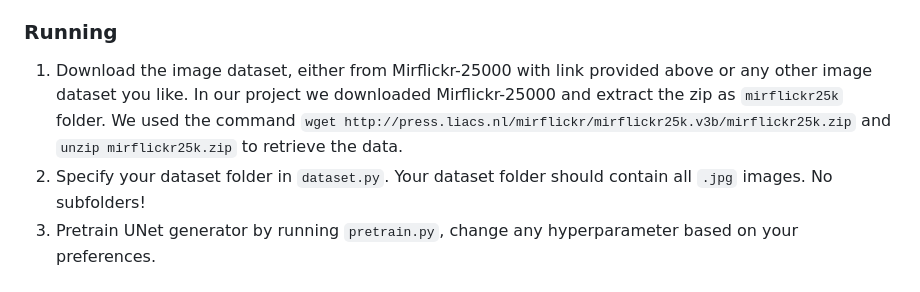
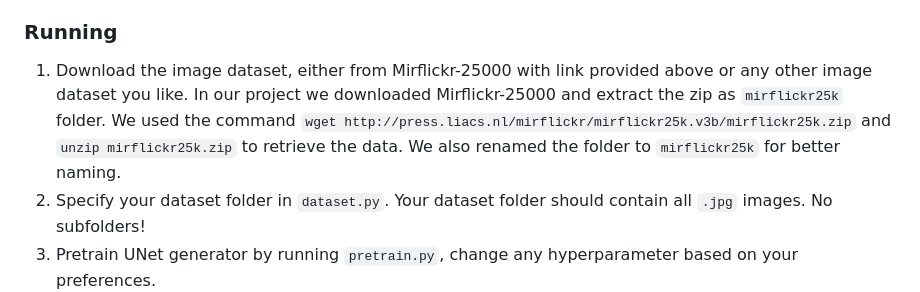
Before and after one commit to lawrencexli/ImageColorization, a Markdown page: README.md, the part around the change. Drawn GitHub-style.

Commit message:
Project Complete

```diff
--- a/README.md
+++ b/README.md
@@ -59,7 +59,7 @@ The following are required dependencies for this project.
 
 ### Running
 
-1. Download the image dataset, either from Mirflickr-25000 with link provided above or any other image dataset you like. In our project we downloaded Mirflickr-25000 and extract the zip as `mirflickr25k` folder. We used the command `wget http://press.liacs.nl/mirflickr/mirflickr25k.v3b/mirflickr25k.zip` and `unzip mirflickr25k.zip` to retrieve the data.
+1. Download the image dataset, either from Mirflickr-25000 with link provided above or any other image dataset you like. In our project we downloaded Mirflickr-25000 and extract the zip as `mirflickr25k` folder. We used the command `wget http://press.liacs.nl/mirflickr/mirflickr25k.v3b/mirflickr25k.zip` and `unzip mirflickr25k.zip` to retrieve the data. We also renamed the folder to `mirflickr25k` for better naming.
 2. Specify your dataset folder in `dataset.py`. Your dataset folder should contain all `.jpg` images. No subfolders!
 3. Pretrain UNet generator by running `pretrain.py`, change any hyperparameter based on your preferences.
 4. You should see that a pretrained weight file is generated under the `saved_weights/` folder.
```
